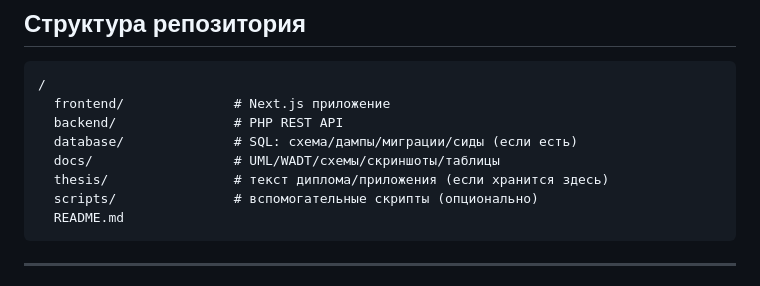
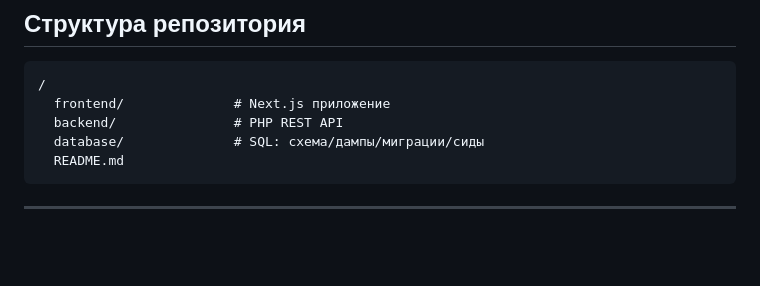
Before and after one commit to miroslav969/bachelor-s-project-php-react, a Markdown page: README.md, the part around the change. Rendered like a GitHub page; blank space fills up the shorter version.

````diff
--- a/README.md
+++ b/README.md
@@ -58,10 +58,7 @@
 /
   frontend/              # Next.js приложение
   backend/               # PHP REST API
-  database/              # SQL: схема/дампы/миграции/сиды (если есть)
-  docs/                  # UML/WADT/схемы/скриншоты/таблицы
-  thesis/                # текст диплома/приложения (если хранится здесь)
-  scripts/               # вспомогательные скрипты (опционально)
+  database/              # SQL: схема/дампы/миграции/сиды
   README.md
 ```
 
````
